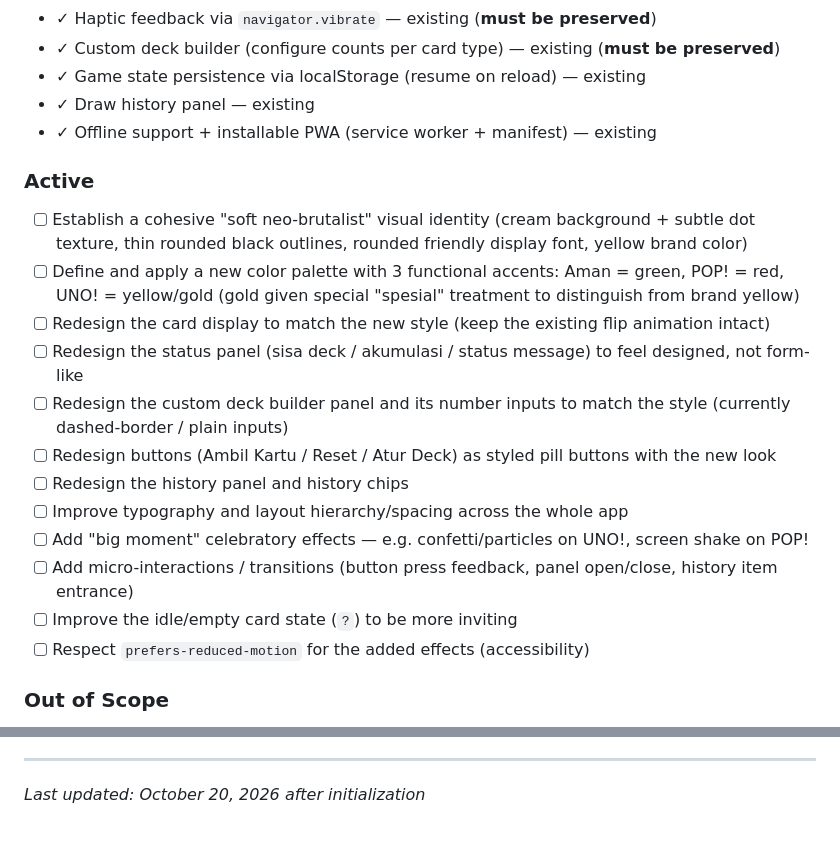
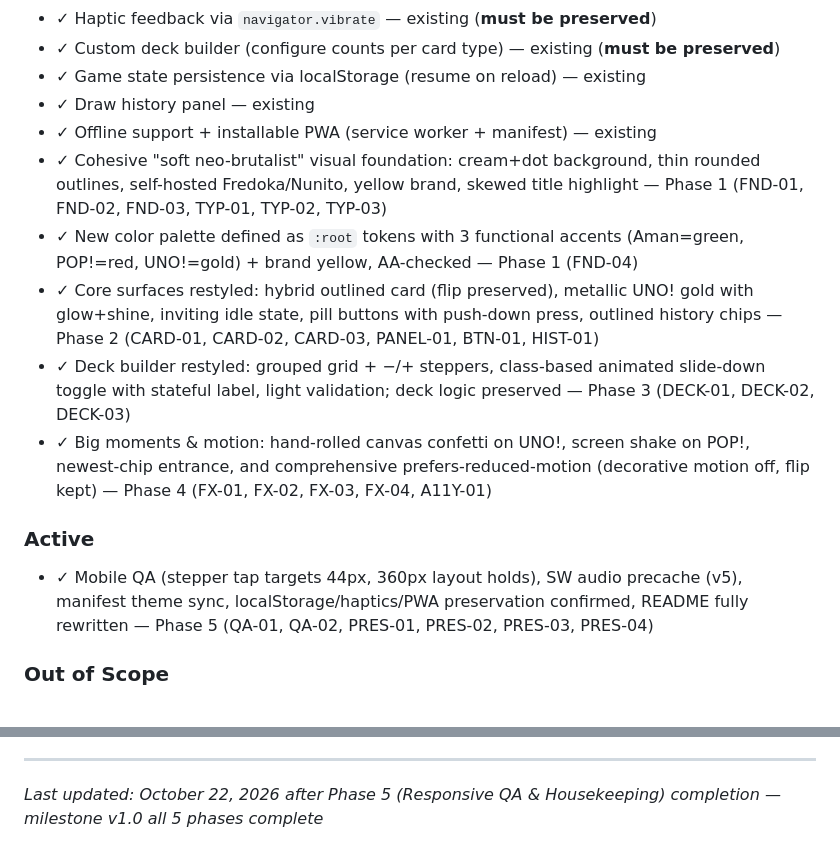
Before and after one commit to sulthon-arrasyid/uno-pop, a Markdown page: .planning/PROJECT.md, 2 parts joined by grey strips. GitHub-like rendering.

Commit message:
docs: evolve PROJECT.md after Phase 5 completion - milestone v1.0 all phases done

```diff
--- a/.planning/PROJECT.md
+++ b/.planning/PROJECT.md
@@ -23,23 +23,17 @@ The app must feel like a deliberately designed, playful-but-modern product — t
 - ✓ Game state persistence via localStorage (resume on reload) — existing
 - ✓ Draw history panel — existing
 - ✓ Offline support + installable PWA (service worker + manifest) — existing
+- ✓ Cohesive "soft neo-brutalist" visual foundation: cream+dot background, thin rounded outlines, self-hosted Fredoka/Nunito, yellow brand, skewed title highlight — Phase 1 (FND-01, FND-02, FND-03, TYP-01, TYP-02, TYP-03)
+- ✓ New color palette defined as `:root` tokens with 3 functional accents (Aman=green, POP!=red, UNO!=gold) + brand yellow, AA-checked — Phase 1 (FND-04)
+- ✓ Core surfaces restyled: hybrid outlined card (flip preserved), metallic UNO! gold with glow+shine, inviting idle state, pill buttons with push-down press, outlined history chips — Phase 2 (CARD-01, CARD-02, CARD-03, PANEL-01, BTN-01, HIST-01)
+- ✓ Deck builder restyled: grouped grid + −/+ steppers, class-based animated slide-down toggle with stateful label, light validation; deck logic preserved — Phase 3 (DECK-01, DECK-02, DECK-03)
+- ✓ Big moments & motion: hand-rolled canvas confetti on UNO!, screen shake on POP!, newest-chip entrance, and comprehensive prefers-reduced-motion (decorative motion off, flip kept) — Phase 4 (FX-01, FX-02, FX-03, FX-04, A11Y-01)
 
 ### Active
 
 <!-- Current scope: visual/UX polish. Building toward these. -->
 
-- [ ] Establish a cohesive "soft neo-brutalist" visual identity (cream background + subtle dot texture, thin rounded black outlines, rounded friendly display font, yellow brand color)
-- [ ] Define and apply a new color palette with 3 functional accents: Aman = green, POP! = red, UNO! = yellow/gold (gold given special "spesial" treatment to distinguish from brand yellow)
-- [ ] Redesign the card display to match the new style (keep the existing flip animation intact)
-- [ ] Redesign the status panel (sisa deck / akumulasi / status message) to feel designed, not form-like
-- [ ] Redesign the custom deck builder panel and its number inputs to match the style (currently dashed-border / plain inputs)
-- [ ] Redesign buttons (Ambil Kartu / Reset / Atur Deck) as styled pill buttons with the new look
-- [ ] Redesign the history panel and history chips
-- [ ] Improve typography and layout hierarchy/spacing across the whole app
-- [ ] Add "big moment" celebratory effects — e.g. confetti/particles on UNO!, screen shake on POP!
-- [ ] Add micro-interactions / transitions (button press feedback, panel open/close, history item entrance)
-- [ ] Improve the idle/empty card state (`?`) to be more inviting
-- [ ] Respect `prefers-reduced-motion` for the added effects (accessibility)
+- ✓ Mobile QA (stepper tap targets 44px, 360px layout holds), SW audio precache (v5), manifest theme sync, localStorage/haptics/PWA preservation confirmed, README fully rewritten — Phase 5 (QA-01, QA-02, PRES-01, PRES-02, PRES-03, PRES-04)
 
 ### Out of Scope
 
@@ -98,4 +92,4 @@ This document evolves at phase transitions and milestone boundaries.
 4. Update Context with current state
 
 ---
-*Last updated: October 20, 2026 after initialization*
+*Last updated: October 22, 2026 after Phase 5 (Responsive QA & Housekeeping) completion — milestone v1.0 all 5 phases complete*
```
